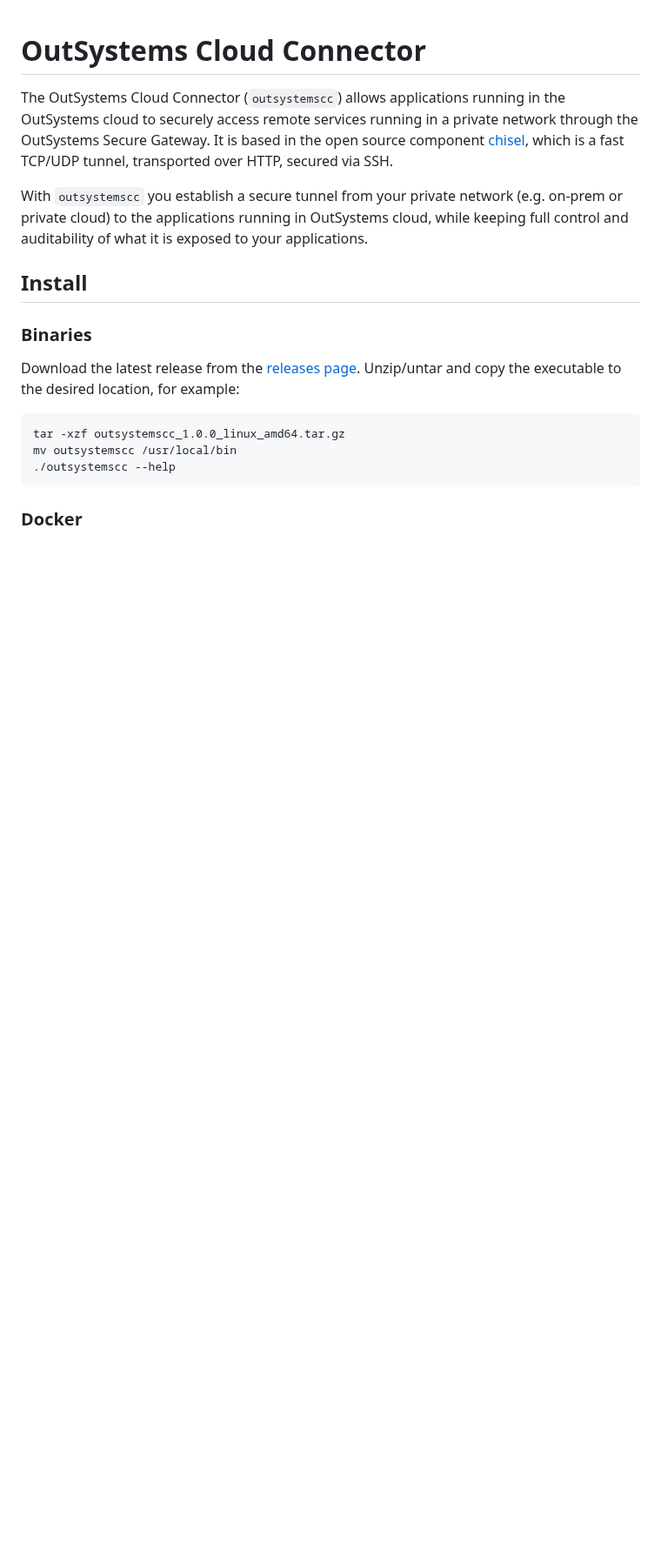
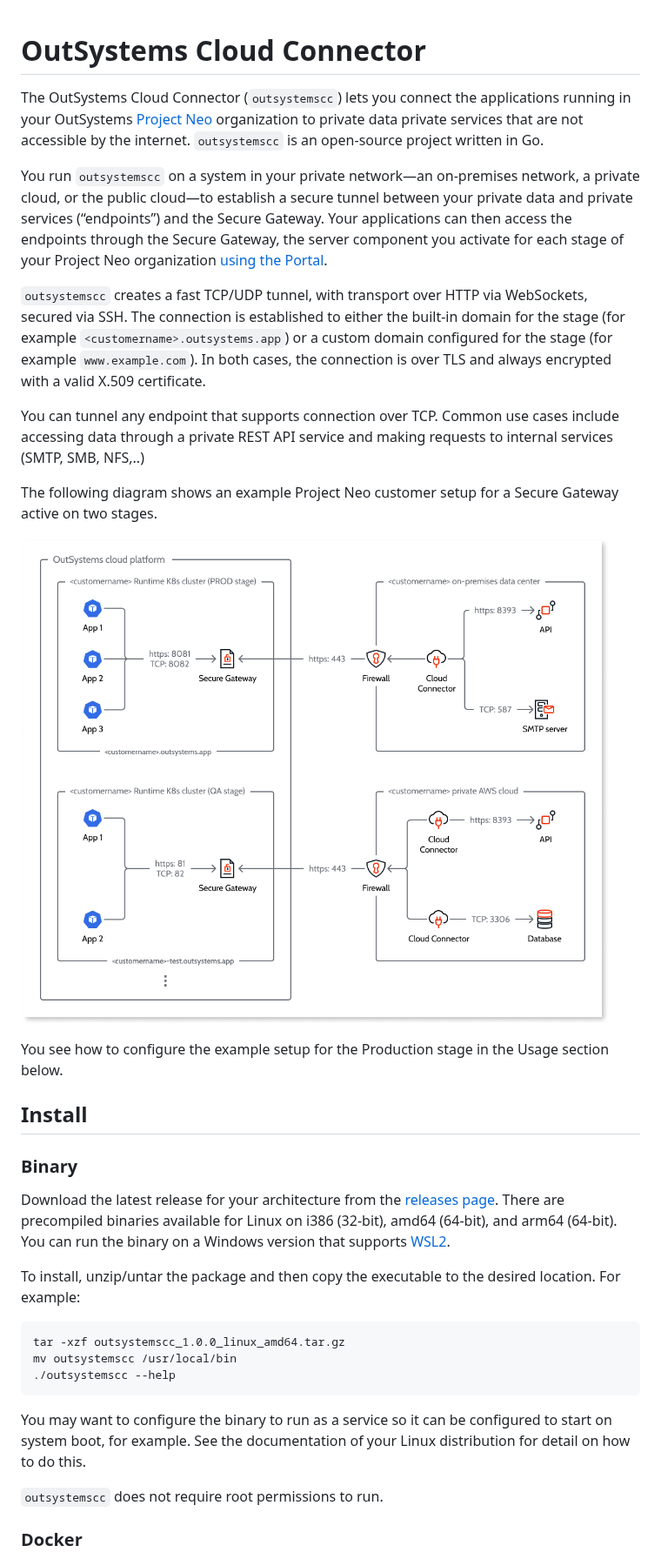
Before and after one commit to OutSystems/cloud-connector, a Markdown page: README.md, the part around one of its changes. Shown at 87% size. Drawn GitHub-style; pictures changed too: images/secure-gateways-diag.png (added); blank space fills up the shorter version.

````diff
--- a/README.md
+++ b/README.md
@@ -1,19 +1,34 @@
 # OutSystems Cloud Connector
 
-The OutSystems Cloud Connector (`outsystemscc`) allows applications running in the OutSystems cloud to securely access remote services running in a private network through the OutSystems Secure Gateway. It is based in the open source component [chisel](https://github.com/jpillora/chisel), which is a fast TCP/UDP tunnel, transported over HTTP, secured via SSH.
+The OutSystems Cloud Connector (`outsystemscc`) lets you connect the applications running in your OutSystems [Project Neo](https://www.outsystems.com/platform/project-neo/) organization to private data private services that are not accessible by the internet. `outsystemscc` is an open-source project written in Go.
 
-With `outsystemscc` you establish a secure tunnel from your private network (e.g. on-prem or private cloud) to the applications running in OutSystems cloud, while keeping full control and auditability of what it is exposed to your applications.
+You run `outsystemscc` on a system in your private network—an on-premises network, a private cloud, or the public cloud—to establish a secure tunnel between your private data and private services (“endpoints”) and the Secure Gateway. Your applications can then access the endpoints through the Secure Gateway, the server component you activate for each stage of your Project Neo organization [using the Portal](https://outsystemsrd.atlassian.net/browse/TK-6271).
+
+`outsystemscc` creates a fast TCP/UDP tunnel, with transport over HTTP via WebSockets, secured via SSH. The connection is established to either the built-in domain for the stage (for example `<customername>.outsystems.app`) or a custom domain configured for the stage (for example `www.example.com`). In both cases, the connection is over TLS and always encrypted with a valid X.509 certificate.
+
+You can tunnel any endpoint that supports connection over TCP. Common use cases include accessing data through a private REST API service and making requests to internal services (SMTP, SMB, NFS,..)
+
+The following diagram shows an example Project Neo customer setup for a Secure Gateway active on two stages.
+
+![Secure gateways diagram](images/secure-gateways-diag.png "Secure gateways diagram")
+
+You see how to configure the example setup for the Production stage in the Usage section below.
 
 ## Install
 
-### Binaries
-Download the latest release from the [releases page](https://github.com/OutSystems/cloud-connector/releases/latest).
-Unzip/untar and copy the executable to the desired location, for example:
-```sh
-tar -xzf outsystemscc_1.0.0_linux_amd64.tar.gz
-mv outsystemscc /usr/local/bin
-./outsystemscc --help
-```
+### Binary
+
+Download the latest release for your architecture from the [releases page](https://github.com/OutSystems/cloud-connector/releases/latest). There are precompiled binaries available for Linux on i386 (32-bit), amd64 (64-bit), and arm64 (64-bit). You can run the binary on a Windows version that supports [WSL2](https://docs.microsoft.com/en-us/windows/wsl/).
+
+To install, unzip/untar the package and then copy the executable to the desired location. For example:
+
+    tar -xzf outsystemscc_1.0.0_linux_amd64.tar.gz
+    mv outsystemscc /usr/local/bin
+    ./outsystemscc --help
+
+You may want to configure the binary to run as a service so it can be configured to start on system boot, for example. See the documentation of your Linux distribution for detail on how to do this.
+
+`outsystemscc` does not require root permissions to run.
 
 ### Docker
 
````
Also changed, not shown: other parts of README.md (+58 -3 lines).
